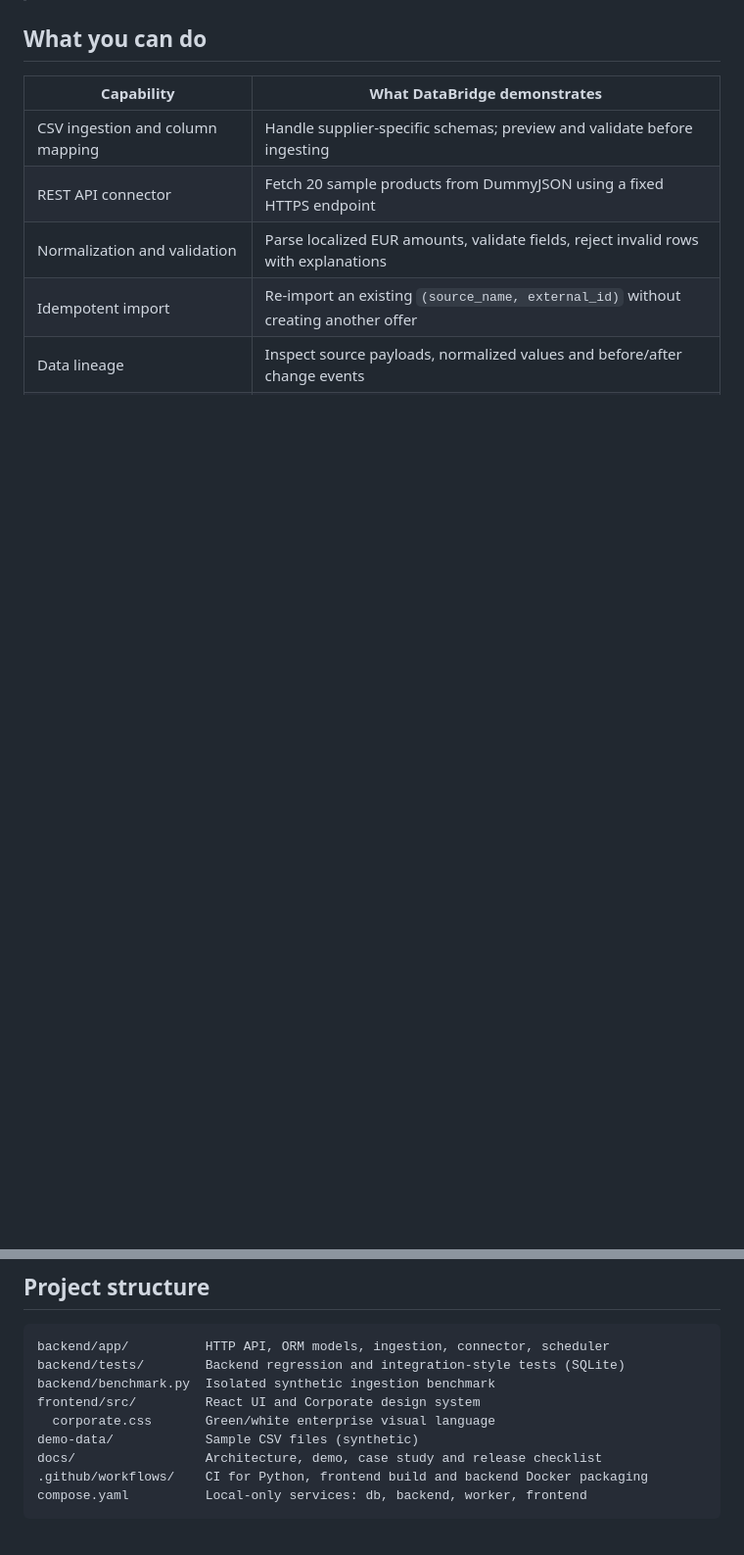
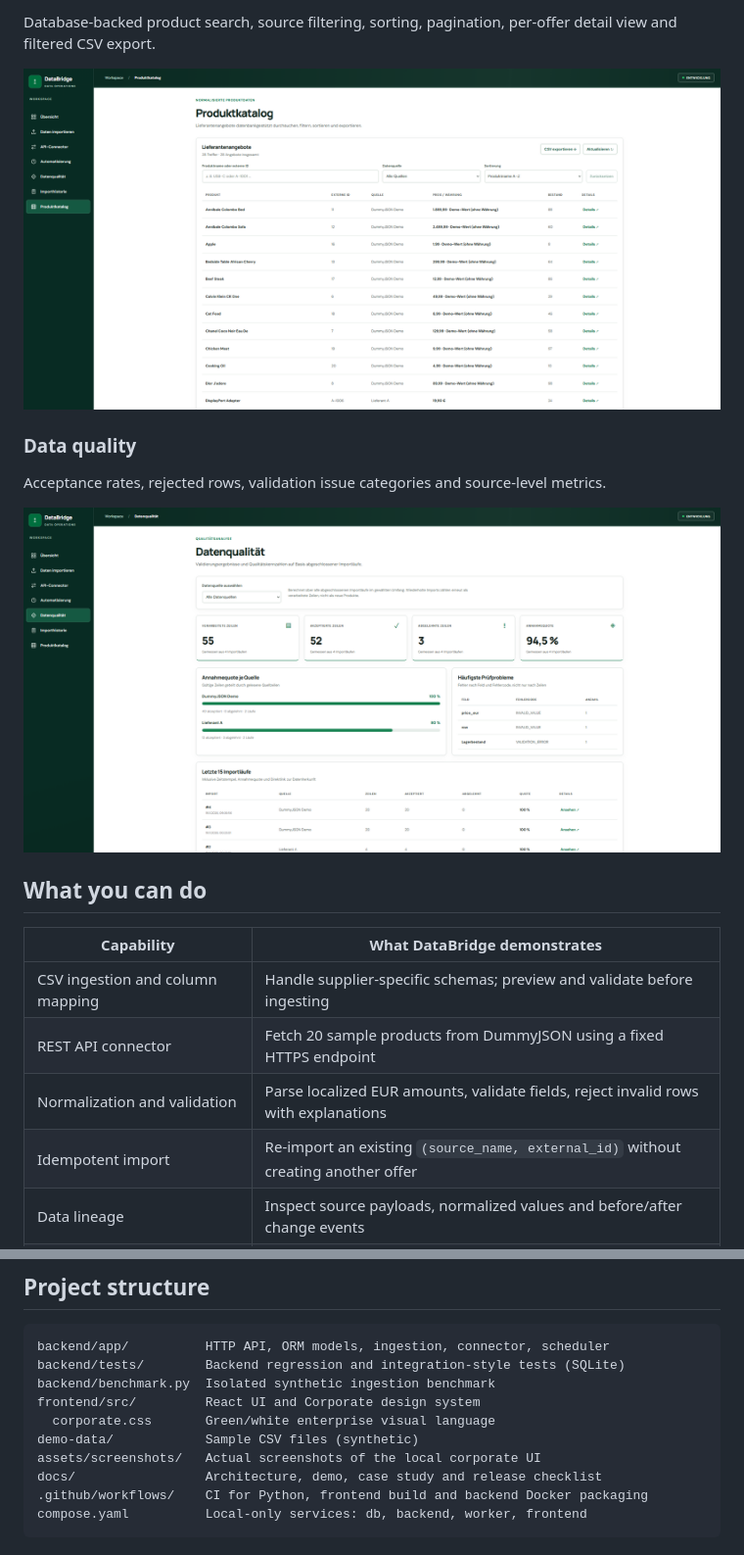
Before and after one commit to lzweers/databridge, a Markdown page: README.md, 2 parts joined by grey strips. Shown at 98% size. Rendered like a GitHub page; pictures changed too: assets/screenshots/CatalogueScreenshot.png (added), assets/screenshots/DataQualityScreenshot.png (added); blank space fills up the shorter version.

Commit message:
Add project screenshots and improve GitHub README

```diff
--- a/README.md
+++ b/README.md
@@ -10,3 +25,12 @@ DataBridge is an engineering portfolio project that brings inconsistent supplier
+Database-backed product search, source filtering, sorting, pagination, per-offer detail view and filtered CSV export.
+
+![DataBridge product catalog with searchable and sortable supplier offers](assets/screenshots/CatalogueScreenshot.png)
+
+### Data quality
+
+Acceptance rates, rejected rows, validation issue categories and source-level metrics.
+
+![DataBridge data-quality overview with acceptance metrics and validation issues](assets/screenshots/DataQualityScreenshot.png)
 
 ## What you can do
 
@@ -110,6 +134,7 @@ backend/benchmark.py  Isolated synthetic ingestion benchmark
 frontend/src/         React UI and Corporate design system
   corporate.css       Green/white enterprise visual language
 demo-data/            Sample CSV files (synthetic)
+assets/screenshots/   Actual screenshots of the local corporate UI
 docs/                 Architecture, demo, case study and release checklist
 .github/workflows/    CI for Python, frontend build and backend Docker packaging
 compose.yaml          Local-only services: db, backend, worker, frontend
```
Also changed, not shown: other parts of README.md (+18 -3 lines), docs/PRE_PUBLISH_CHECKLIST.md (+1 -1 lines), assets/screenshots/Dashboardscreenshot.png (added).
